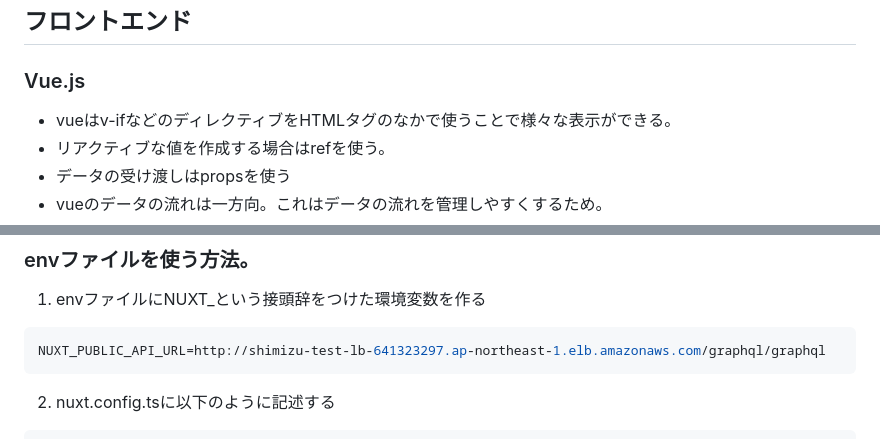
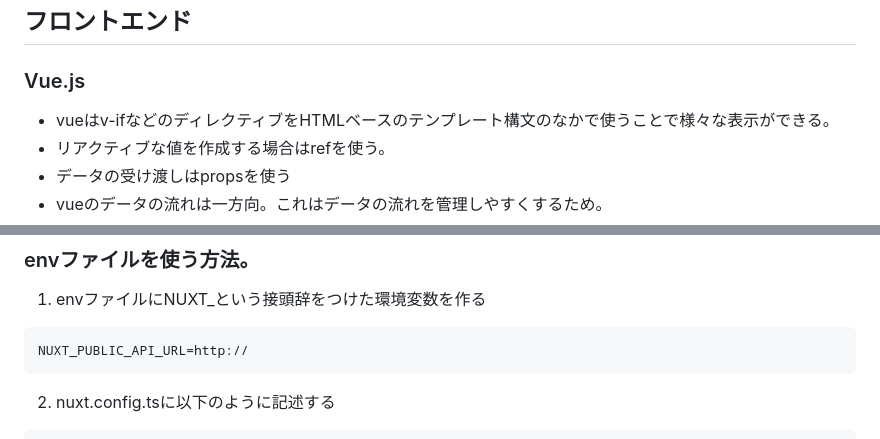
Before and after one commit to Taiga2024/diary-project, a Markdown page: diary-project/public.md, 2 parts joined by grey strips. Rendered like a GitHub page.

Commit message:
fix_mdfile

````diff
--- a/diary-project/public.md
+++ b/diary-project/public.md
@@ -45,7 +45,7 @@ https://rnakamine.hatenablog.com/entry/2020/09/17/232707
 ## フロントエンド
 
 ### Vue.js
-- vueはv-ifなどのディレクティブをHTMLタグのなかで使うことで様々な表示ができる。
+- vueはv-ifなどのディレクティブをHTMLベースのテンプレート構文のなかで使うことで様々な表示ができる。
 - リアクティブな値を作成する場合はrefを使う。
 - データの受け渡しはpropsを使う
 - vueのデータの流れは一方向。これはデータの流れを管理しやすくするため。
@@ -61,7 +61,7 @@ https://rnakamine.hatenablog.com/entry/2020/09/17/232707
 1. envファイルにNUXT_という接頭辞をつけた環境変数を作る
 
 ``` typescript
-NUXT_PUBLIC_API_URL=http://shimizu-test-lb-641323297.ap-northeast-1.elb.amazonaws.com/graphql/graphql
+NUXT_PUBLIC_API_URL=http://
 ```
 
 2. nuxt.config.tsに以下のように記述する
````
